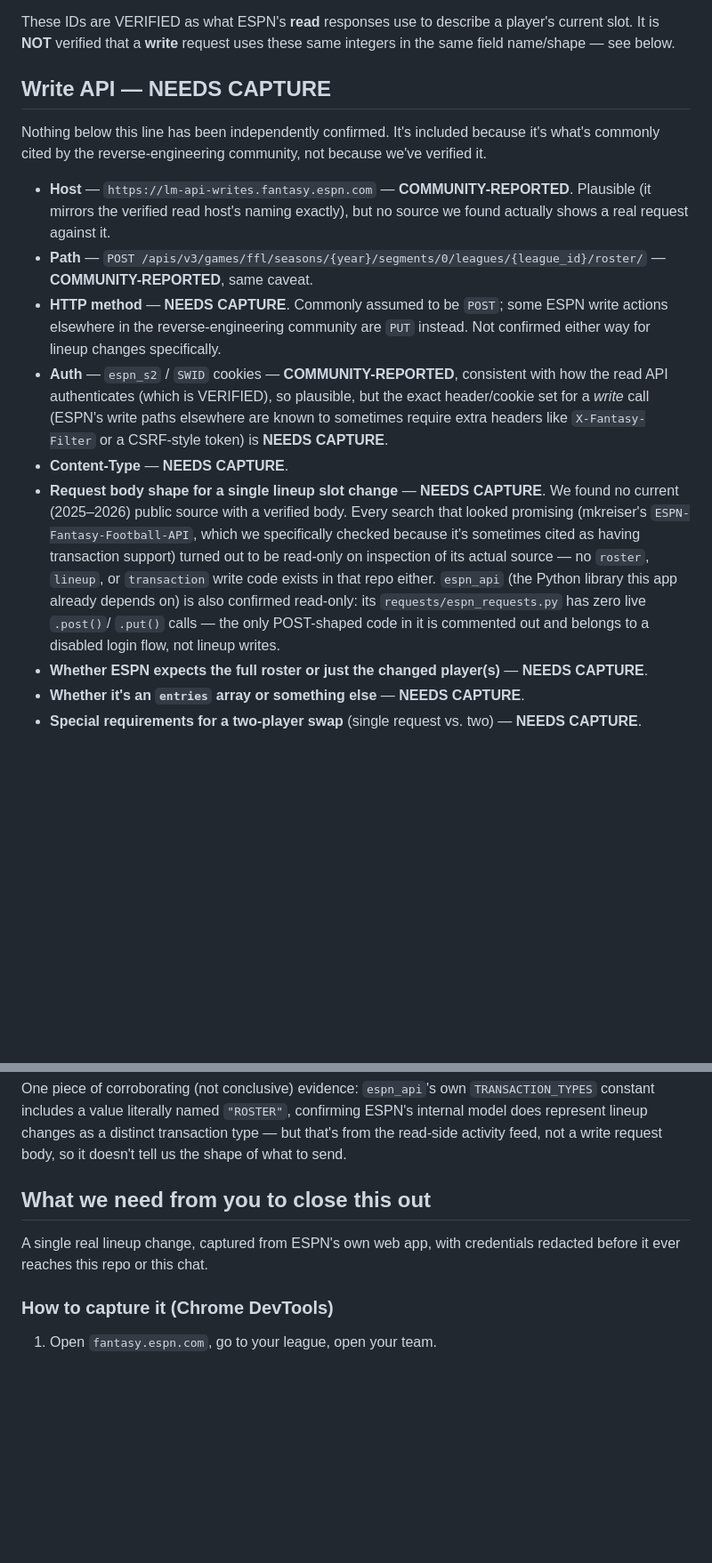
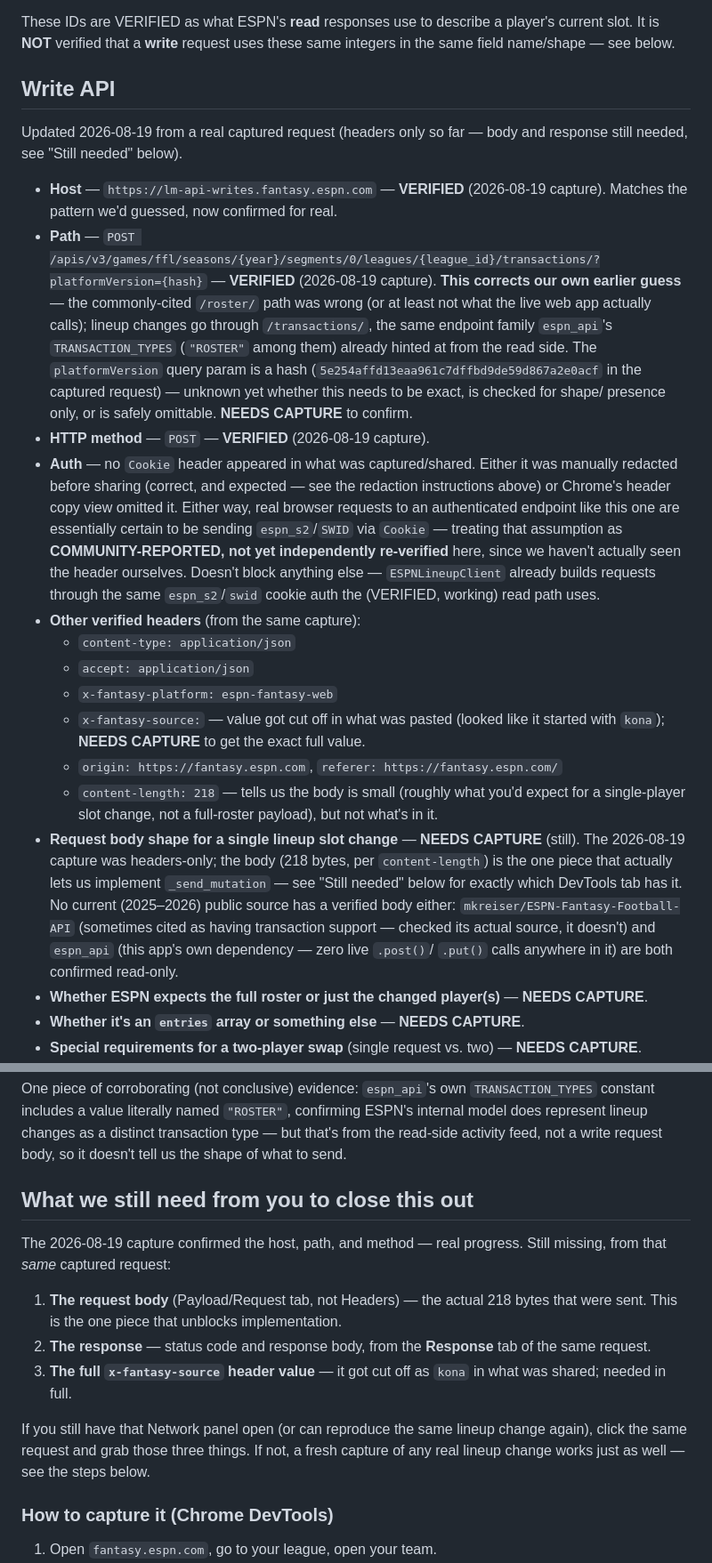
Before and after one commit to Teej-collab/Better_Fantasy_App, a Markdown page: ESPN_LINEUP_WRITE.md, 2 parts joined by grey strips. Shown at 89% size. Rendered like a GitHub page; blank space fills up the shorter version.

Commit message:
Update ESPN_LINEUP_WRITE.md with first real captured request
Confirms host, path, and method from a real DevTools capture: the
write endpoint is POST .../transactions/, NOT the commonly-cited
.../roster/ path — corrects our own earlier community-reported guess.
Body and response still needed to actually implement the mutation.

Co-Authored-By: Claude Sonnet 5 <noreply@anthropic.com>

```diff
--- a/ESPN_LINEUP_WRITE.md
+++ b/ESPN_LINEUP_WRITE.md
@@ -78,37 +78,54 @@ These IDs are VERIFIED as what ESPN's **read** responses use to describe
 a player's current slot. It is **NOT** verified that a **write** request
 uses these same integers in the same field name/shape — see below.
 
-## Write API — NEEDS CAPTURE
+## Write API
 
-Nothing below this line has been independently confirmed. It's included
-because it's what's commonly cited by the reverse-engineering community,
-not because we've verified it.
+Updated 2026-08-19 from a real captured request (headers only so far —
+body and response still needed, see "Still needed" below).
 
-- **Host** — `https://lm-api-writes.fantasy.espn.com` — **COMMUNITY-REPORTED**.
-  Plausible (it mirrors the verified read host's naming exactly), but no
-  source we found actually shows a real request against it.
-- **Path** — `POST /apis/v3/games/ffl/seasons/{year}/segments/0/leagues/{league_id}/roster/`
-  — **COMMUNITY-REPORTED**, same caveat.
-- **HTTP method** — **NEEDS CAPTURE**. Commonly assumed to be `POST`; some
-  ESPN write actions elsewhere in the reverse-engineering community are
-  `PUT` instead. Not confirmed either way for lineup changes specifically.
-- **Auth** — `espn_s2` / `SWID` cookies — **COMMUNITY-REPORTED**, consistent
-  with how the read API authenticates (which is VERIFIED), so plausible,
-  but the exact header/cookie set for a *write* call (ESPN's write paths
-  elsewhere are known to sometimes require extra headers like
-  `X-Fantasy-Filter` or a CSRF-style token) is **NEEDS CAPTURE**.
-- **Content-Type** — **NEEDS CAPTURE**.
-- **Request body shape for a single lineup slot change** — **NEEDS CAPTURE**.
-  We found no current (2025–2026) public source with a verified body.
-  Every search that looked promising (mkreiser's
-  `ESPN-Fantasy-Football-API`, which we specifically checked because it's
-  sometimes cited as having transaction support) turned out to be
-  read-only on inspection of its actual source — no `roster`, `lineup`,
-  or `transaction` write code exists in that repo either. `espn_api`
-  (the Python library this app already depends on) is also confirmed
-  read-only: its `requests/espn_requests.py` has zero live `.post()`/
-  `.put()` calls — the only POST-shaped code in it is commented out and
-  belongs to a disabled login flow, not lineup writes.
+- **Host** — `https://lm-api-writes.fantasy.espn.com` — **VERIFIED** (2026-08-19
+  capture). Matches the pattern we'd guessed, now confirmed for real.
+- **Path** — `POST /apis/v3/games/ffl/seasons/{year}/segments/0/leagues/{league_id}/transactions/?platformVersion={hash}`
+  — **VERIFIED** (2026-08-19 capture). **This corrects our own earlier
+  guess** — the commonly-cited `/roster/` path was wrong (or at least
+  not what the live web app actually calls); lineup changes go through
+  `/transactions/`, the same endpoint family `espn_api`'s
+  `TRANSACTION_TYPES` (`"ROSTER"` among them) already hinted at from the
+  read side. The `platformVersion` query param is a hash
+  (`5e254affd13eaa961c7dffbd9de59d867a2e0acf` in the captured request) —
+  unknown yet whether this needs to be exact, is checked for shape/
+  presence only, or is safely omittable. **NEEDS CAPTURE** to confirm.
+- **HTTP method** — `POST` — **VERIFIED** (2026-08-19 capture).
+- **Auth** — no `Cookie` header appeared in what was captured/shared.
+  Either it was manually redacted before sharing (correct, and
+  expected — see the redaction instructions above) or Chrome's header
+  copy view omitted it. Either way, real browser requests to an
+  authenticated endpoint like this one are essentially certain to be
+  sending `espn_s2`/`SWID` via `Cookie` — treating that assumption as
+  **COMMUNITY-REPORTED, not yet independently re-verified** here, since
+  we haven't actually seen the header ourselves. Doesn't block anything
+  else — `ESPNLineupClient` already builds requests through the same
+  `espn_s2`/`swid` cookie auth the (VERIFIED, working) read path uses.
+- **Other verified headers** (from the same capture):
+  - `content-type: application/json`
+  - `accept: application/json`
+  - `x-fantasy-platform: espn-fantasy-web`
+  - `x-fantasy-source:` — value got cut off in what was pasted (looked
+    like it started with `kona`); **NEEDS CAPTURE** to get the exact
+    full value.
+  - `origin: https://fantasy.espn.com`, `referer: https://fantasy.espn.com/`
+  - `content-length: 218` — tells us the body is small (roughly what
+    you'd expect for a single-player slot change, not a full-roster
+    payload), but not what's in it.
+- **Request body shape for a single lineup slot change** — **NEEDS CAPTURE**
+  (still). The 2026-08-19 capture was headers-only; the body (218 bytes,
+  per `content-length`) is the one piece that actually lets us implement
+  `_send_mutation` — see "Still needed" below for exactly which DevTools
+  tab has it. No current (2025–2026) public source has a verified body
+  either: `mkreiser/ESPN-Fantasy-Football-API` (sometimes cited as
+  having transaction support — checked its actual source, it doesn't)
+  and `espn_api` (this app's own dependency — zero live `.post()`/
+  `.put()` calls anywhere in it) are both confirmed read-only.
 - **Whether ESPN expects the full roster or just the changed player(s)**
   — **NEEDS CAPTURE**.
 - **Whether it's an `entries` array or something else** — **NEEDS CAPTURE**.
@@ -128,10 +145,23 @@ confirming ESPN's internal model does represent lineup changes as a
 distinct transaction type — but that's from the read-side activity feed,
 not a write request body, so it doesn't tell us the shape of what to send.
 
-## What we need from you to close this out
+## What we still need from you to close this out
 
-A single real lineup change, captured from ESPN's own web app, with
-credentials redacted before it ever reaches this repo or this chat.
+The 2026-08-19 capture confirmed the host, path, and method — real
+progress. Still missing, from that *same* captured request:
+
+1. **The request body** (Payload/Request tab, not Headers) — the actual
+   218 bytes that were sent. This is the one piece that unblocks
+   implementation.
+2. **The response** — status code and response body, from the
+   **Response** tab of the same request.
+3. **The full `x-fantasy-source` header value** — it got cut off as
+   `kona` in what was shared; needed in full.
+
+If you still have that Network panel open (or can reproduce the same
+lineup change again), click the same request and grab those three
+things. If not, a fresh capture of any real lineup change works just as
+well — see the steps below.
 
 ### How to capture it (Chrome DevTools)
 
```
